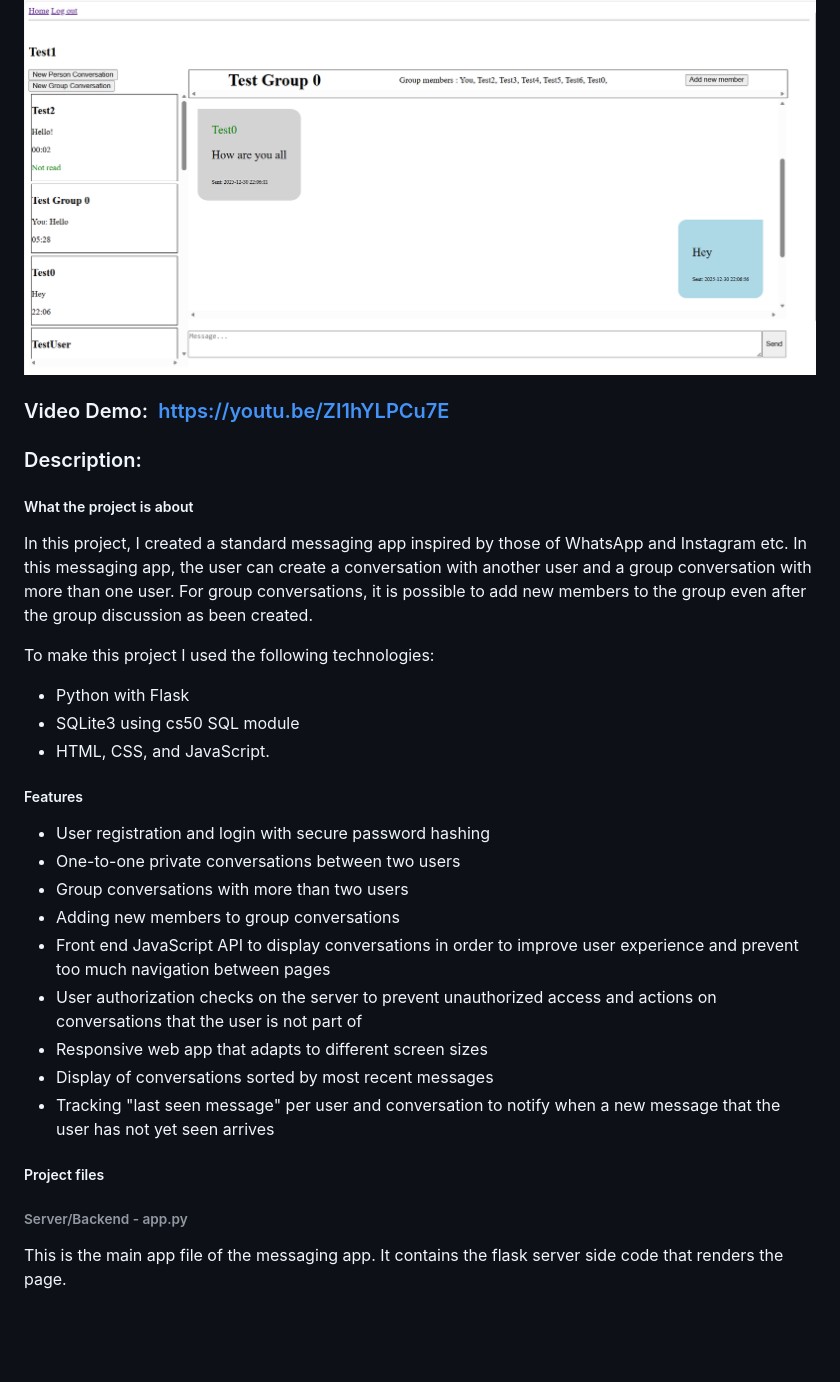
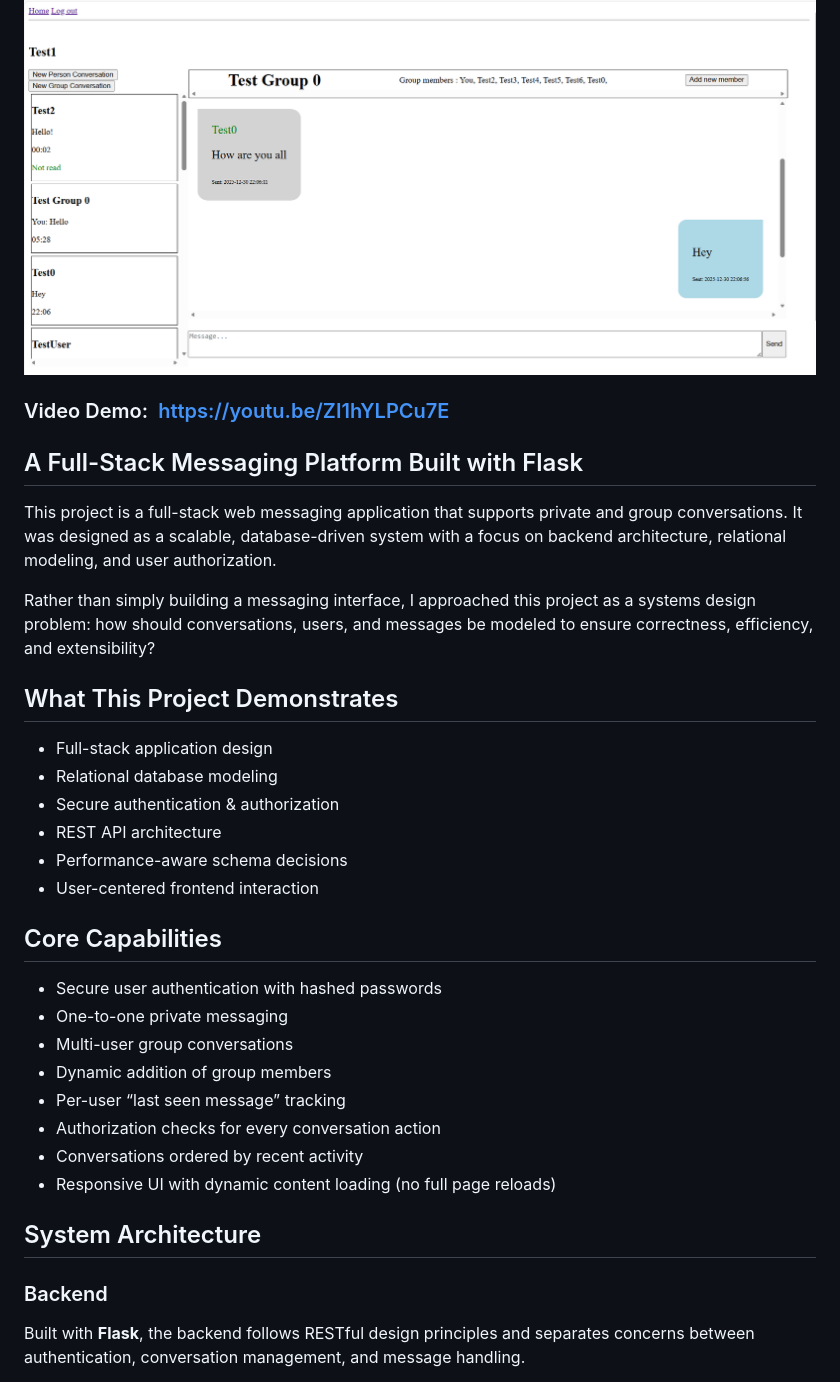
Before and after one commit to Dexci27/messaging-app-fullstack, a Markdown page: README.md, the part around one of its changes. GitHub-like rendering; blank space fills up the shorter version.

```diff
--- a/README.md
+++ b/README.md
@@ -1,30 +1,33 @@
 # Message App
 ![App Screenshot](./message-app-preview.png)
+
 ### Video Demo:  https://youtu.be/ZI1hYLPCu7E
 
-### Description:
+## A Full-Stack Messaging Platform Built with Flask
+This project is a full-stack web messaging application that supports private and group conversations. It was designed as a scalable, database-driven system with a focus on backend architecture, relational modeling, and user authorization.
 
-##### What the project is about
-In this project, I created a standard messaging app inspired by those of WhatsApp and Instagram etc. In this messaging app, the user can create a conversation with another user and a group conversation with more than one user. For group conversations, it is possible to add new members to the group even after the group discussion as been created.
+Rather than simply building a messaging interface, I approached this project as a systems design problem: how should conversations, users, and messages be modeled to ensure correctness, efficiency, and extensibility?
 
-To make this project I used the following technologies:
-- Python with Flask
-- SQLite3 using cs50 SQL module
-- HTML, CSS, and JavaScript.
+## What This Project Demonstrates
+- Full-stack application design
+- Relational database modeling
+- Secure authentication & authorization
+- REST API architecture
+- Performance-aware schema decisions
+- User-centered frontend interaction
 
-##### Features
-- User registration and login with secure password hashing
-- One-to-one private conversations between two users
-- Group conversations with more than two users
-- Adding new members to group conversations
-- Front end JavaScript API to display conversations in order to improve user experience and prevent too much navigation between pages
-- User authorization checks on the server to prevent unauthorized access and actions on conversations that the user is not part of
-- Responsive web app that adapts to different screen sizes
-- Display of conversations sorted by most recent messages
-- Tracking "last seen message" per user and conversation to notify when a new message that the user has not yet seen arrives
+## Core Capabilities
+- Secure user authentication with hashed passwords
+- One-to-one private messaging
+- Multi-user group conversations
+- Dynamic addition of group members
+- Per-user “last seen message” tracking
+- Authorization checks for every conversation action
+- Conversations ordered by recent activity
+- Responsive UI with dynamic content loading (no full page reloads)
 
-##### Project files
+## System Architecture
 
-###### Server/Backend - app.py
-This is the main app file of the messaging app. It contains the flask server side code that renders the page.
+### Backend
+Built with **Flask**, the backend follows RESTful design principles and separates concerns between authentication, conversation management, and message handling.
 
```
Also changed, not shown: other parts of README.md (+28 -38 lines).
